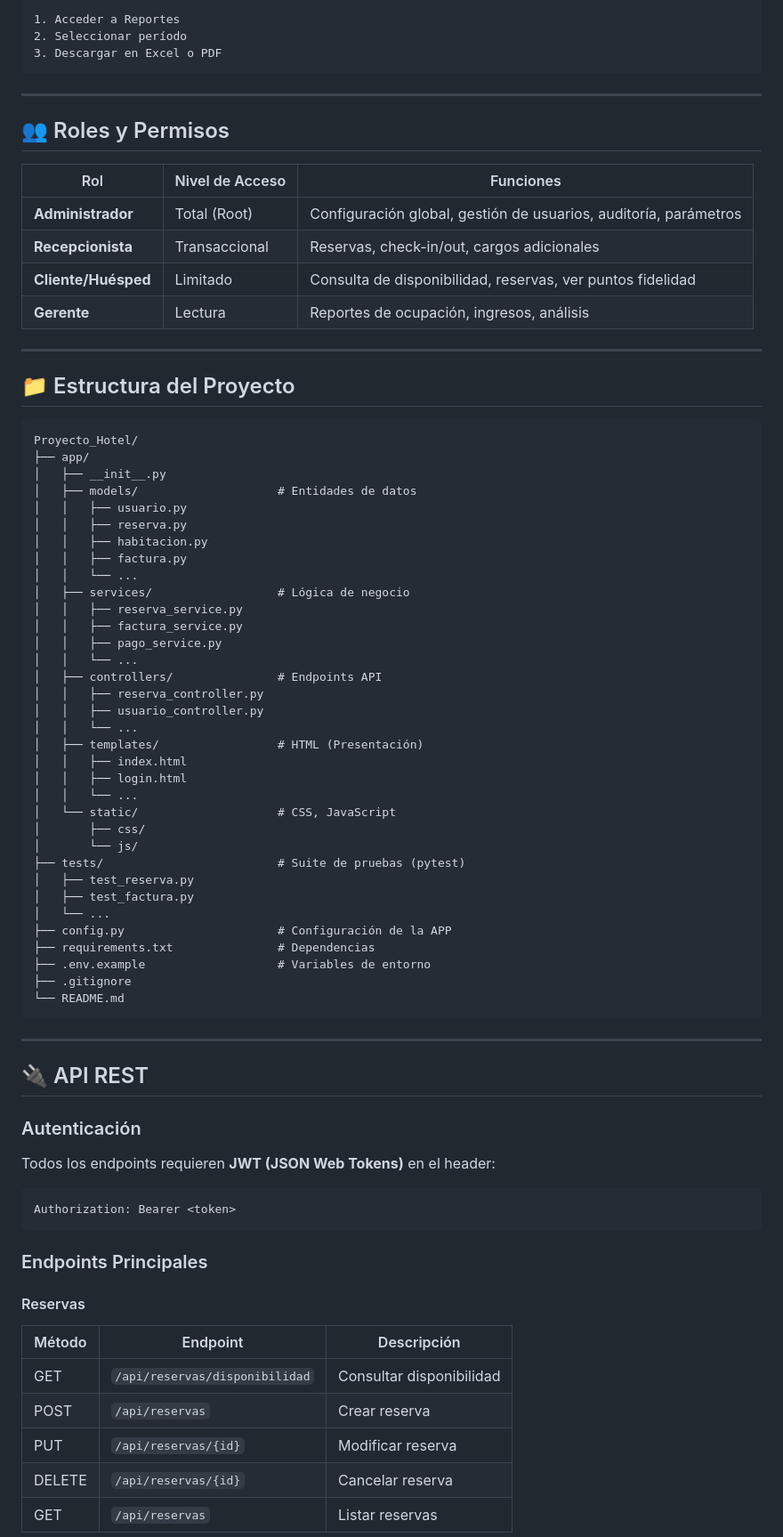
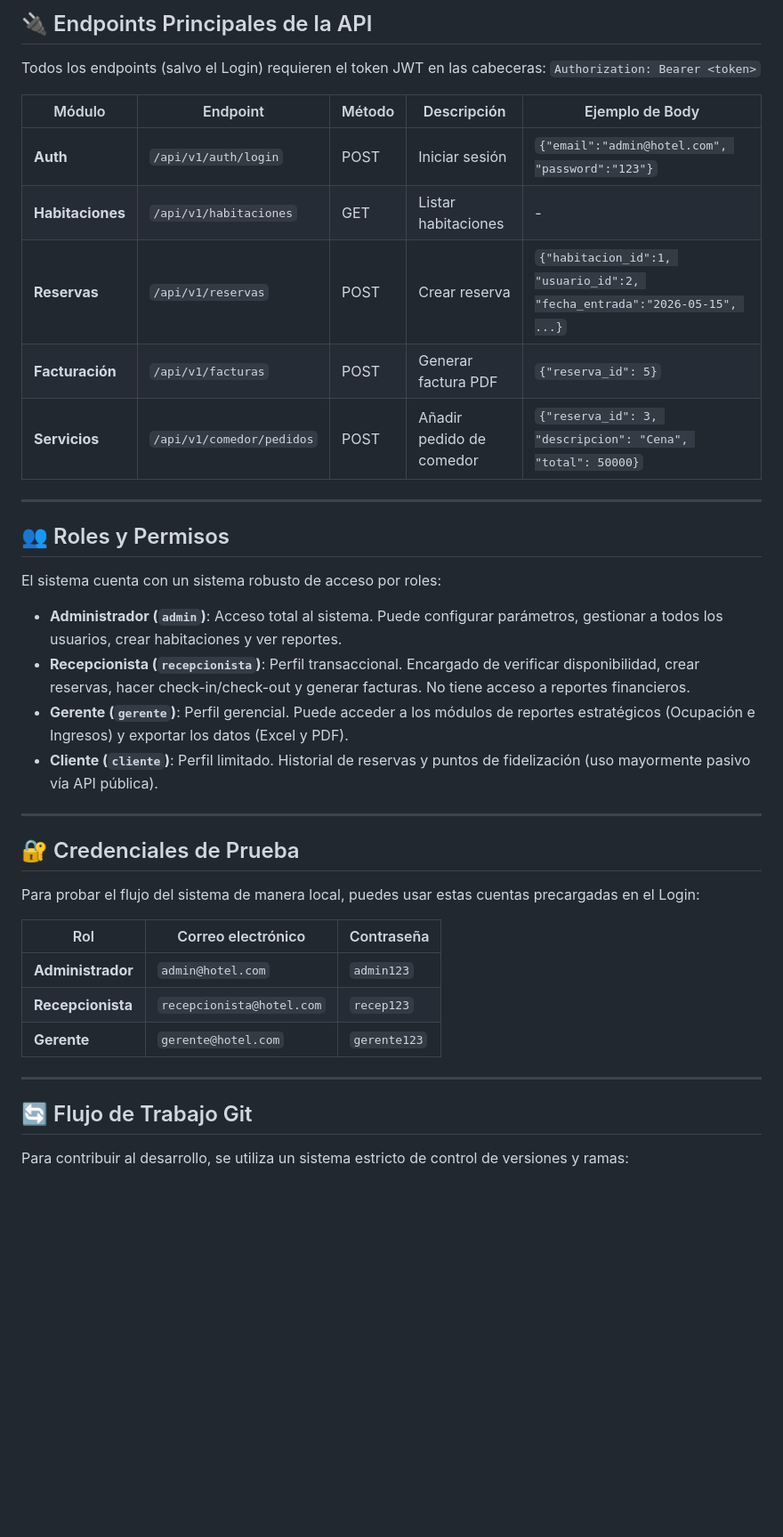
Before and after one commit to Rojas-09/Proyecto_Hotel, a Markdown page: README.md, the part around one of its changes. Shown at 89% size. Drawn GitHub-style; blank space fills up the shorter version.

Commit message:
docs: actualizar README.md con documentación completa y stack del frontend

````diff
--- a/README.md
+++ b/README.md
@@ -223,83 +134,42 @@ Check-out:
 
-```
-1. Acceder a Reportes
-2. Seleccionar período
-3. Descargar en Excel o PDF
-```
+## 🔌 Endpoints Principales de la API
+
+Todos los endpoints (salvo el Login) requieren el token JWT en las cabeceras: `Authorization: Bearer <token>`
+
+| Módulo | Endpoint | Método | Descripción | Ejemplo de Body |
+|--------|----------|--------|-------------|-----------------|
+| **Auth** | `/api/v1/auth/login` | POST | Iniciar sesión | `{"email":"admin@hotel.com", "password":"123"}` |
+| **Habitaciones**| `/api/v1/habitaciones` | GET | Listar habitaciones | - |
+| **Reservas**| `/api/v1/reservas` | POST | Crear reserva | `{"habitacion_id":1, "usuario_id":2, "fecha_entrada":"2026-05-15", ...}`|
+| **Facturación**| `/api/v1/facturas` | POST | Generar factura PDF | `{"reserva_id": 5}` |
+| **Servicios**| `/api/v1/comedor/pedidos` | POST | Añadir pedido de comedor | `{"reserva_id": 3, "descripcion": "Cena", "total": 50000}`|
 
 ---
 
 ## 👥 Roles y Permisos
 
-| Rol | Nivel de Acceso | Funciones |
-|-----|--------------|-----------|
-| **Administrador** | Total (Root) | Configuración global, gestión de usuarios, auditoría, parámetros |
-| **Recepcionista** | Transaccional | Reservas, check-in/out, cargos adicionales |
-| **Cliente/Huésped** | Limitado | Consulta de disponibilidad, reservas, ver puntos fidelidad |
-| **Gerente** | Lectura | Reportes de ocupación, ingresos, análisis |
+El sistema cuenta con un sistema robusto de acceso por roles:
+
+- **Administrador (`admin`)**: Acceso total al sistema. Puede configurar parámetros, gestionar a todos los usuarios, crear habitaciones y ver reportes.
+- **Recepcionista (`recepcionista`)**: Perfil transaccional. Encargado de verificar disponibilidad, crear reservas, hacer check-in/check-out y generar facturas. No tiene acceso a reportes financieros.
+- **Gerente (`gerente`)**: Perfil gerencial. Puede acceder a los módulos de reportes estratégicos (Ocupación e Ingresos) y exportar los datos (Excel y PDF).
+- **Cliente (`cliente`)**: Perfil limitado. Historial de reservas y puntos de fidelización (uso mayormente pasivo vía API pública).
 
 ---
 
-## 📁 Estructura del Proyecto
+## 🔐 Credenciales de Prueba
 
-```
-Proyecto_Hotel/
-├── app/
-│   ├── __init__.py
-│   ├── models/                    # Entidades de datos
-│   │   ├── usuario.py
-│   │   ├── reserva.py
-│   │   ├── habitacion.py
-│   │   ├── factura.py
-│   │   └── ...
-│   ├── services/                  # Lógica de negocio
-│   │   ├── reserva_service.py
-│   │   ├── factura_service.py
-│   │   ├── pago_service.py
-│   │   └── ...
-│   ├── controllers/               # Endpoints API
-│   │   ├── reserva_controller.py
-│   │   ├── usuario_controller.py
-│   │   └── ...
-│   ├── templates/                 # HTML (Presentación)
-│   │   ├── index.html
-│   │   ├── login.html
-│   │   └── ...
-│   └── static/                    # CSS, JavaScript
-│       ├── css/
-│       └── js/
-├── tests/                         # Suite de pruebas (pytest)
-│   ├── test_reserva.py
-│   ├── test_factura.py
-│   └── ...
-├── config.py                      # Configuración de la APP
-├── requirements.txt               # Dependencias
-├── .env.example                   # Variables de entorno
-├── .gitignore
-└── README.md
-```
+Para probar el flujo del sistema de manera local, puedes usar estas cuentas precargadas en el Login:
+
+| Rol | Correo electrónico | Contraseña |
+|-----|--------------------|------------|
+| **Administrador** | `admin@hotel.com` | `admin123` |
+| **Recepcionista** | `recepcionista@hotel.com` | `recep123` |
+| **Gerente** | `gerente@hotel.com` | `gerente123` |
 
 ---
 
-## 🔌 API REST
+## 🔄 Flujo de Trabajo Git
 
-### Autenticación
+Para contribuir al desarrollo, se utiliza un sistema estricto de control de versiones y ramas:
 
-Todos los endpoints requieren **JWT (JSON Web Tokens)** en el header:
-
-```
-Authorization: Bearer <token>
-```
-
-### Endpoints Principales
-
-#### Reservas
-
-| Método | Endpoint | Descripción |
-|--------|----------|-------------|
-| GET | `/api/reservas/disponibilidad` | Consultar disponibilidad |
-| POST | `/api/reservas` | Crear reserva |
-| PUT | `/api/reservas/{id}` | Modificar reserva |
-| DELETE | `/api/reservas/{id}` | Cancelar reserva |
-| GET | `/api/reservas` | Listar reservas |
-
````
Also changed, not shown: other parts of README.md (+107 -326 lines).
